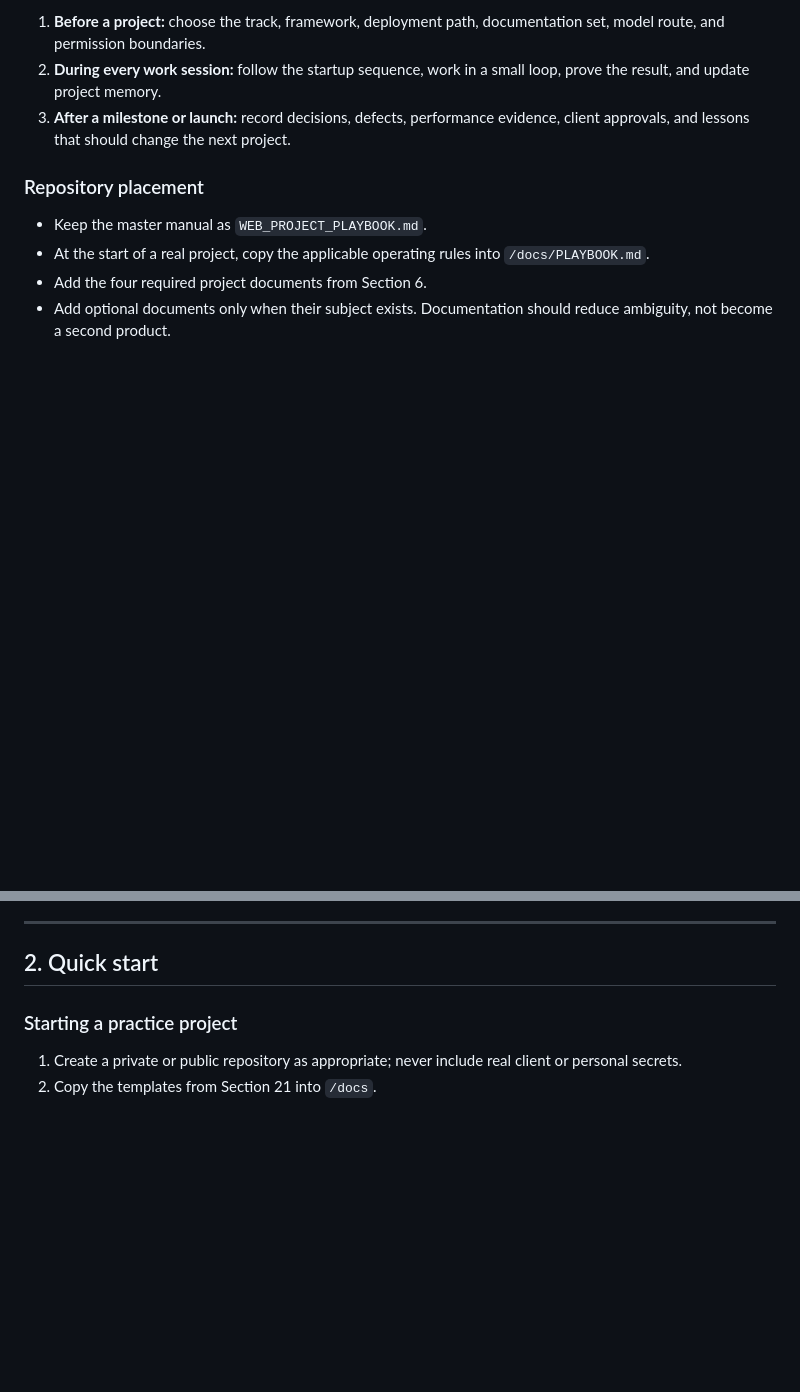
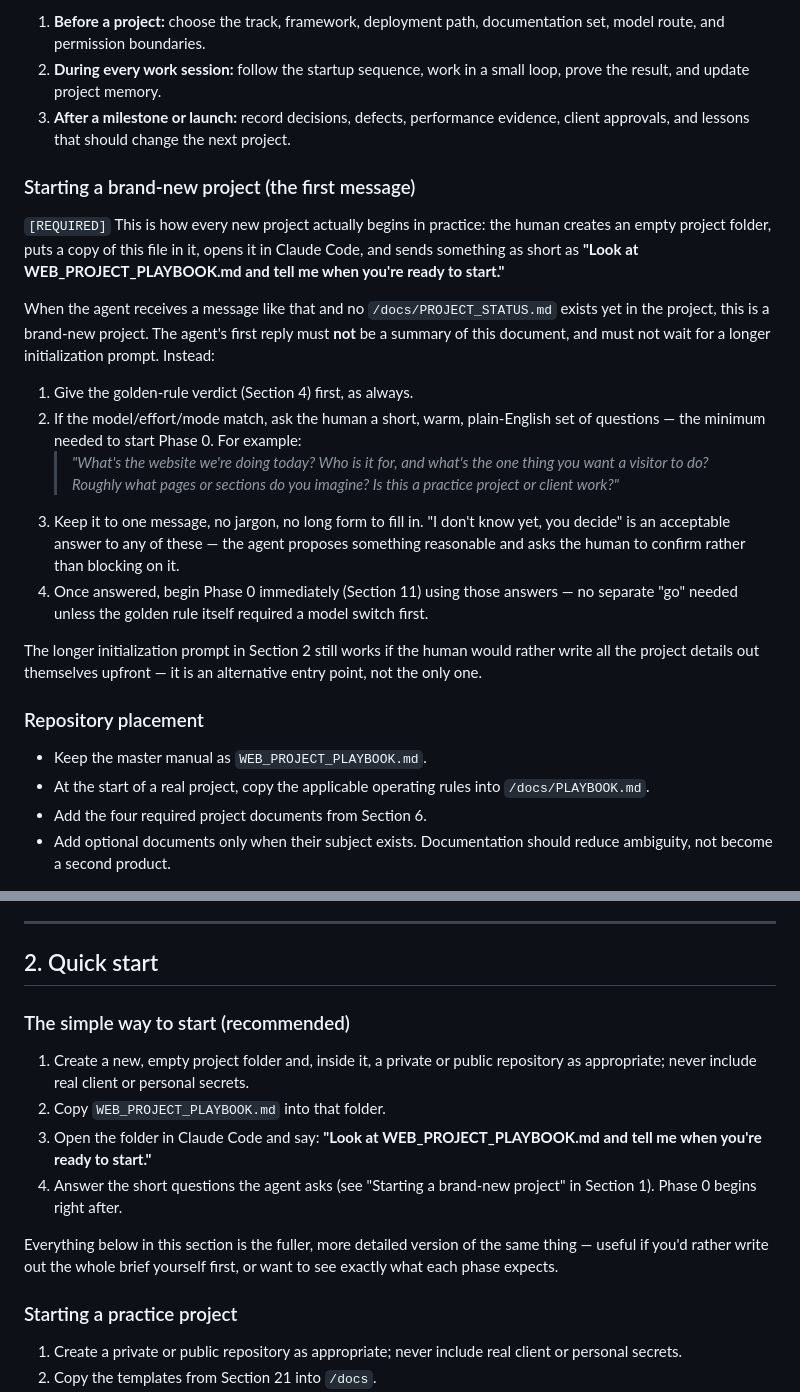
Before and after one commit to abrahamanchorinc-gif/playbook, a Markdown page: WEB_PROJECT_PLAYBOOK.md, 2 parts joined by grey strips. Rendered like a GitHub page; blank space fills up the shorter version.

Commit message:
add self-starting flow: 'look at the file, tell me when ready' triggers Phase 0 questions

```diff
--- a/WEB_PROJECT_PLAYBOOK.md
+++ b/WEB_PROJECT_PLAYBOOK.md
@@ -54,6 +54,20 @@ Use this document at three levels:
 2. **During every work session:** follow the startup sequence, work in a small loop, prove the result, and update project memory.
 3. **After a milestone or launch:** record decisions, defects, performance evidence, client approvals, and lessons that should change the next project.
 
+### Starting a brand-new project (the first message)
+
+`[REQUIRED]` This is how every new project actually begins in practice: the human creates an empty project folder, puts a copy of this file in it, opens it in Claude Code, and sends something as short as **"Look at WEB_PROJECT_PLAYBOOK.md and tell me when you're ready to start."**
+
+When the agent receives a message like that and no `/docs/PROJECT_STATUS.md` exists yet in the project, this is a brand-new project. The agent's first reply must **not** be a summary of this document, and must not wait for a longer initialization prompt. Instead:
+
+1. Give the golden-rule verdict (Section 4) first, as always.
+2. If the model/effort/mode match, ask the human a short, warm, plain-English set of questions — the minimum needed to start Phase 0. For example:
+   > *"What's the website we're doing today? Who is it for, and what's the one thing you want a visitor to do? Roughly what pages or sections do you imagine? Is this a practice project or client work?"*
+3. Keep it to one message, no jargon, no long form to fill in. "I don't know yet, you decide" is an acceptable answer to any of these — the agent proposes something reasonable and asks the human to confirm rather than blocking on it.
+4. Once answered, begin Phase 0 immediately (Section 11) using those answers — no separate "go" needed unless the golden rule itself required a model switch first.
+
+The longer initialization prompt in Section 2 still works if the human would rather write all the project details out themselves upfront — it is an alternative entry point, not the only one.
+
 ### Repository placement
 
 - Keep the master manual as `WEB_PROJECT_PLAYBOOK.md`.
@@ -112,6 +126,15 @@ This is collaborative step-by-step work, not approval of every harmless file rea
 ---
 
 ## 2. Quick start
+
+### The simple way to start (recommended)
+
+1. Create a new, empty project folder and, inside it, a private or public repository as appropriate; never include real client or personal secrets.
+2. Copy `WEB_PROJECT_PLAYBOOK.md` into that folder.
+3. Open the folder in Claude Code and say: **"Look at WEB_PROJECT_PLAYBOOK.md and tell me when you're ready to start."**
+4. Answer the short questions the agent asks (see "Starting a brand-new project" in Section 1). Phase 0 begins right after.
+
+Everything below in this section is the fuller, more detailed version of the same thing — useful if you'd rather write out the whole brief yourself first, or want to see exactly what each phase expects.
 
 ### Starting a practice project
 
```
